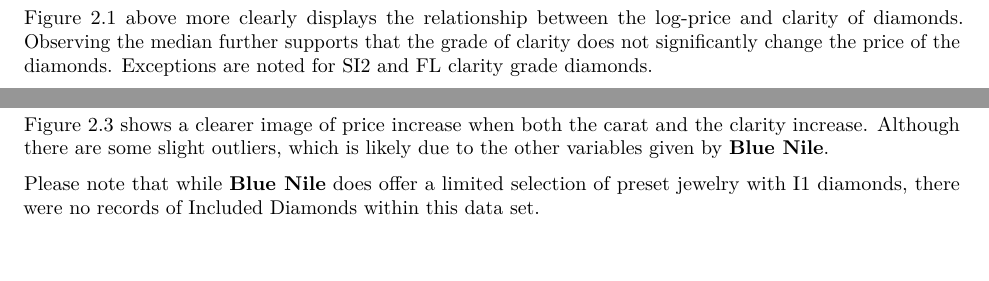
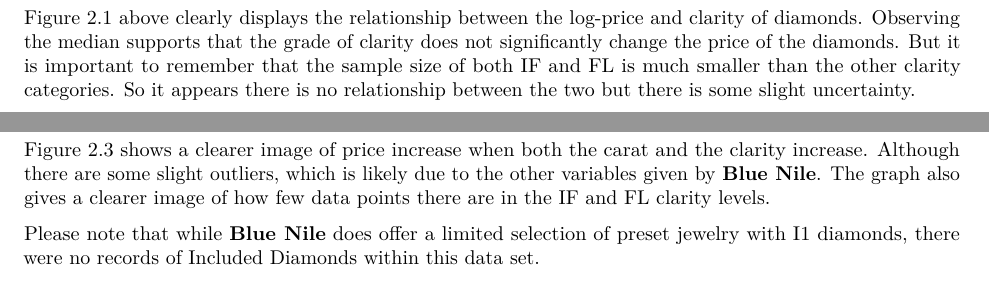
Before and after one commit to jacquiunciano/pywork-MSDS, an R Markdown document (Project1_6021.Rmd): two parts of page 3 of 5, joined at a grey line, cut so that both start at the same text, the shorter picture padded with empty space. Rendered offline with R 4.5, knitr and Pandoc, then LaTeX, with nearby package versions; some code elsewhere in the file could not run offline.

Commit message:
Update Project1_6021.Rmd

````diff
--- a/Project1_6021.Rmd
+++ b/Project1_6021.Rmd
@@ -144,10 +144,8 @@ ggplot(data = diamond) +
         plot.title = element_text(hjust = 0.5))
 ```
 
-Figure 2.1 above more clearly displays the relationship between the log-price and clarity
-of diamonds. Observing the median further supports that the grade of clarity does
-not significantly change the price of the diamonds. Exceptions are noted for SI2
-and FL clarity grade diamonds.
+Figure 2.1 above clearly displays the relationship between the log-price and clarity of diamonds. Observing the median supports that the grade of clarity does
+not significantly change the price of the diamonds. But it is important to remember that the sample size of both IF and FL is much smaller than the other clarity categories. So it appears there is no relationship between the two but there is some slight uncertainty.
 
 ```{r}
 ggplot(diamond, aes(x=carat, y=price/1000, color=clarity))+
@@ -192,9 +190,7 @@ ggplot(data = diamond) +
         plot.title = element_text(hjust = 0.5))
 ```
 
-Figure 2.3 shows a clearer image of price increase when both the carat and the clarity
-increase. Although there are some slight outliers, which is likely due to the other
-variables given by **Blue Nile**.
+Figure 2.3 shows a clearer image of price increase when both the carat and the clarity increase. Although there are some slight outliers, which is likely due to the other variables given by **Blue Nile**. The graph also gives a clearer image of how few data points there are in the IF and FL clarity levels.
 
 Please note that while **Blue Nile** does offer a limited selection of preset
 jewelry with I1 diamonds, there were no records of Included Diamonds within this
````
Also changed, not shown: Project1_6021.Rmd (7 more changed lines).
